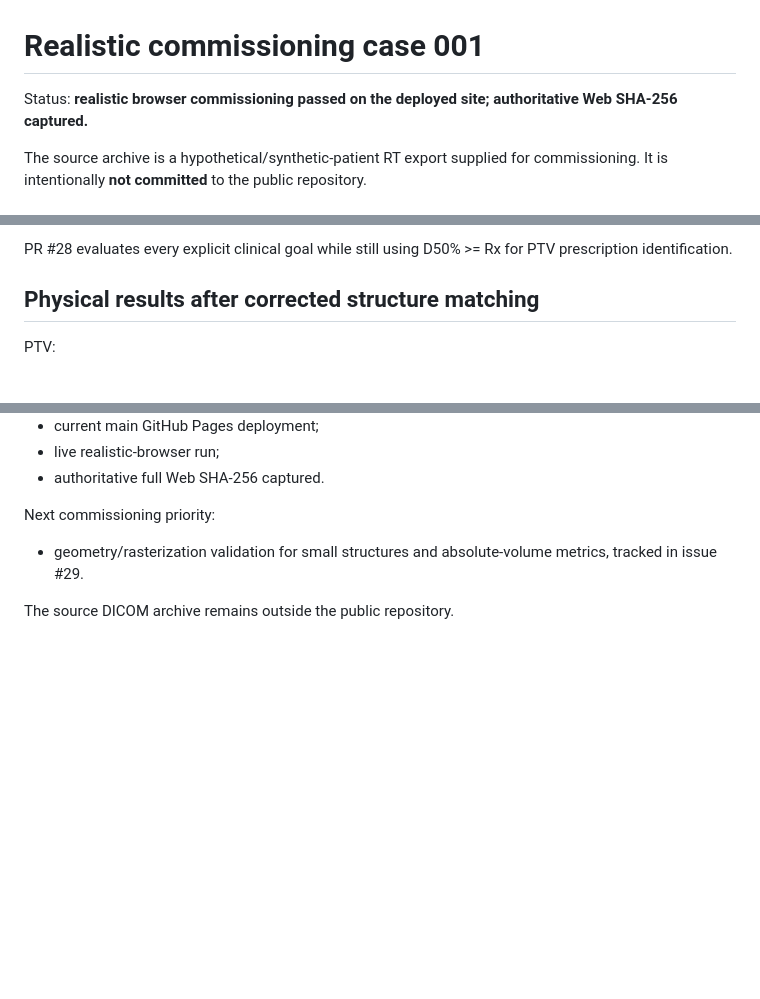
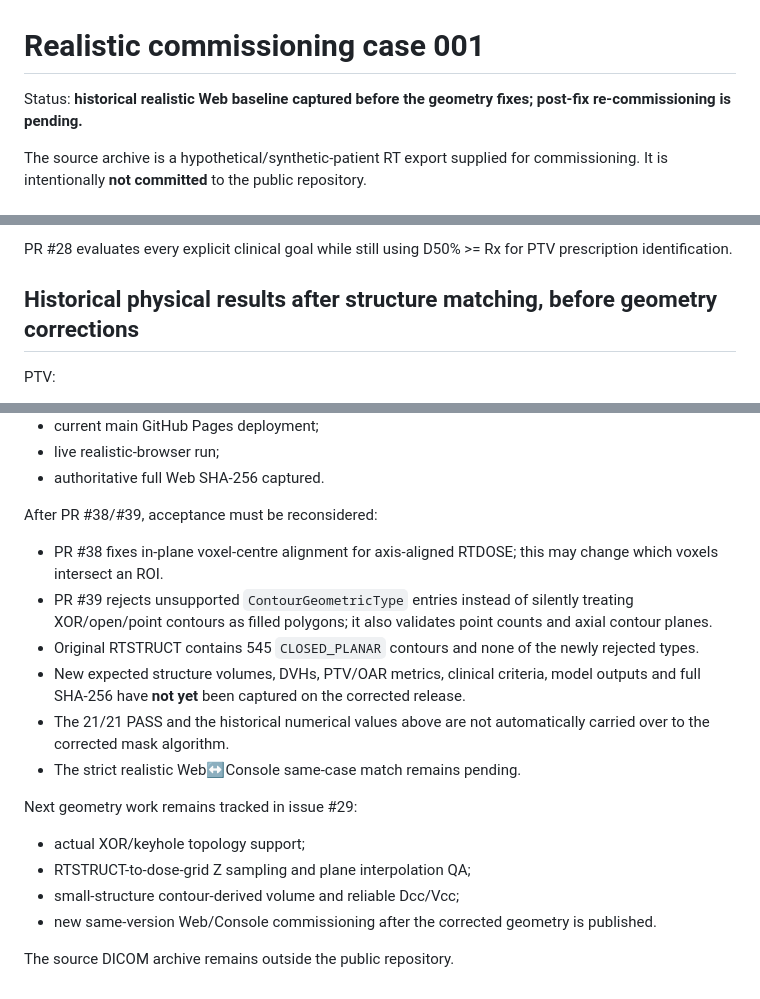
Before and after one commit to mesava/BioRT, a Markdown page: docs/commissioning-realistic-case-001.md, 3 parts joined by grey strips. Rendered like a GitHub page; blank space fills up the shorter version.

Commit message:
docs: mark old realistic commissioning metrics as pre-geometry baseline

```diff
--- a/docs/commissioning-realistic-case-001.md
+++ b/docs/commissioning-realistic-case-001.md
@@ -1,6 +1,6 @@
 # Realistic commissioning case 001
 
-Status: **realistic browser commissioning passed on the deployed site; authoritative Web SHA-256 captured.**
+Status: **historical realistic Web baseline captured before the geometry fixes; post-fix re-commissioning is pending.**
 
 The source archive is a hypothetical/synthetic-patient RT export supplied for commissioning. It is intentionally **not committed** to the public repository.
 
@@ -77,7 +77,7 @@ For this case that omitted:
 
 PR #28 evaluates every explicit clinical goal while still using D50% >= Rx for PTV prescription identification.
 
-## Physical results after corrected structure matching
+## Historical physical results after structure matching, before geometry corrections
 
 PTV:
 - sampled dose-grid volume: approximately 274.44 cm3;
@@ -194,7 +194,18 @@ Passed:
 - live realistic-browser run;
 - authoritative full Web SHA-256 captured.
 
-Next commissioning priority:
-- geometry/rasterization validation for small structures and absolute-volume metrics, tracked in issue #29.
+After PR #38/#39, acceptance must be reconsidered:
+- PR #38 fixes in-plane voxel-centre alignment for axis-aligned RTDOSE; this may change which voxels intersect an ROI.
+- PR #39 rejects unsupported `ContourGeometricType` entries instead of silently treating XOR/open/point contours as filled polygons; it also validates point counts and axial contour planes.
+- Original RTSTRUCT contains 545 `CLOSED_PLANAR` contours and none of the newly rejected types.
+- New expected structure volumes, DVHs, PTV/OAR metrics, clinical criteria, model outputs and full SHA-256 have **not yet** been captured on the corrected release.
+- The 21/21 PASS and the historical numerical values above are not automatically carried over to the corrected mask algorithm.
+- The strict realistic Web↔Console same-case match remains pending.
+
+Next geometry work remains tracked in issue #29:
+- actual XOR/keyhole topology support;
+- RTSTRUCT-to-dose-grid Z sampling and plane interpolation QA;
+- small-structure contour-derived volume and reliable Dcc/Vcc;
+- new same-version Web/Console commissioning after the corrected geometry is published.
 
 The source DICOM archive remains outside the public repository.
```
Also changed, not shown: other parts of docs/commissioning-realistic-case-001.md (+3 -3 lines).
